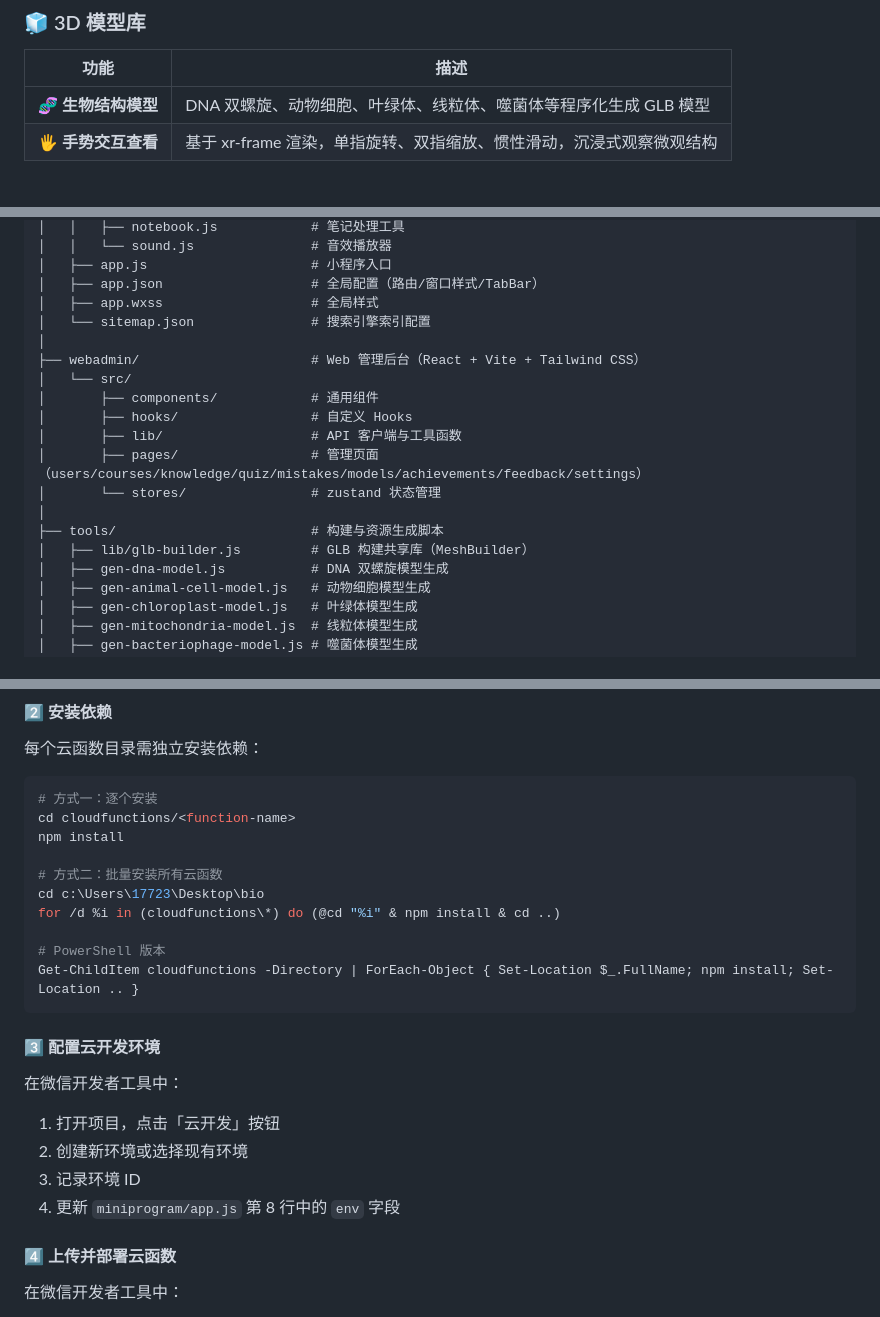
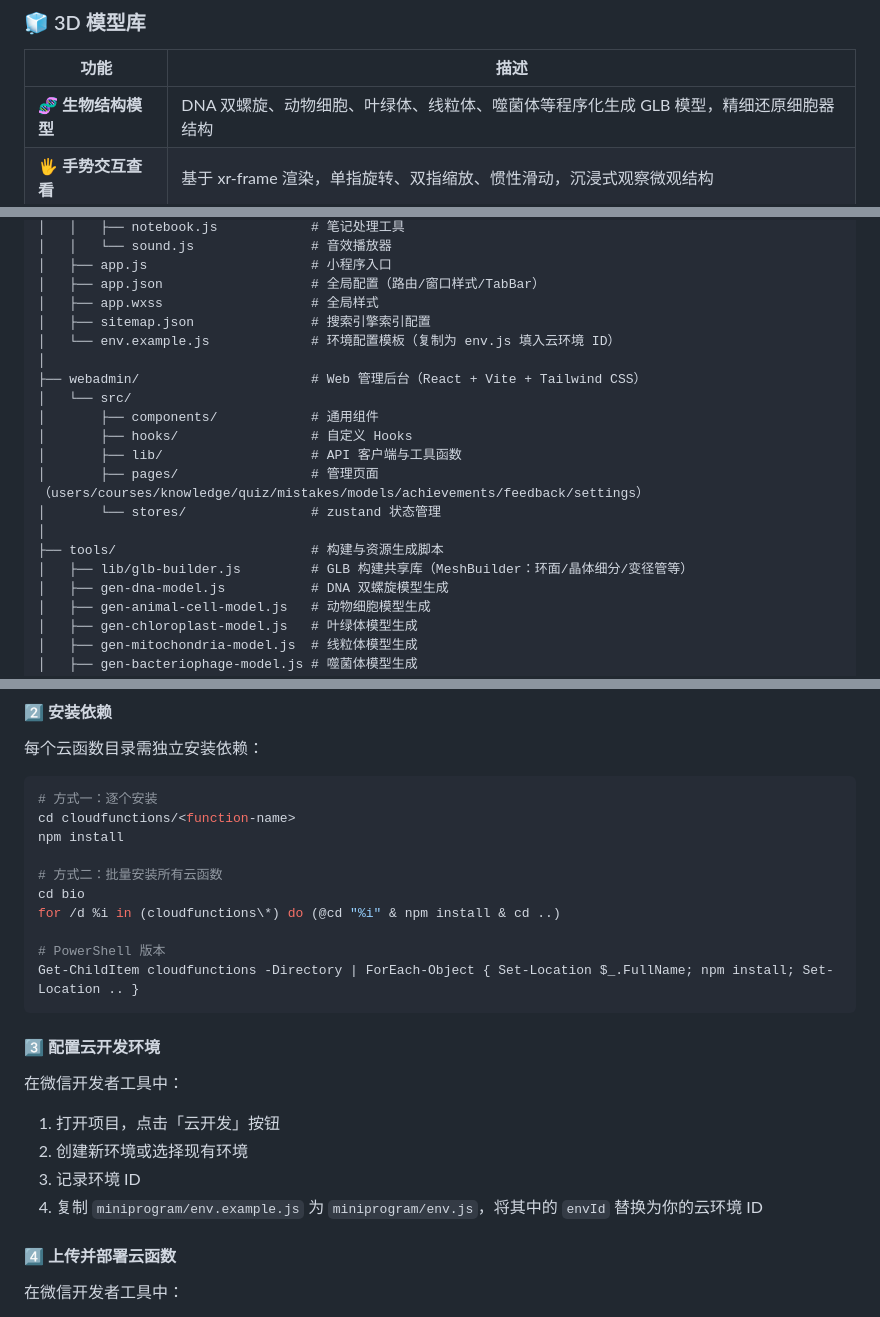
Before and after one commit to cwb7756/bio, a Markdown page: README.md, 3 parts joined by grey strips. Drawn GitHub-style.

Commit message:
docs(readme): 更新文档描述和项目结构说明
- 细化生物结构模型中细胞器结构还原的描述
- 修改账号管理功能为微信一键登录和昵称密码登录/注册
- 删除邮件服务密码重置提醒说明
- 更新用户登录模块注释对应新的登录方式
- 新增环境配置模板文件 env.example.js 及相关说明
- 优化 glb-builder.js 注释，增加环面等模型支持描述
- 调整云开发环境配置步骤，改为复制 env.example.js 并替换 envId

```diff
--- a/README.md
+++ b/README.md
@@ -101,7 +101,7 @@
 
 | 功能 | 描述 |
 | --- | --- |
-| 🧬 **生物结构模型** | DNA 双螺旋、动物细胞、叶绿体、线粒体、噬菌体等程序化生成 GLB 模型 |
+| 🧬 **生物结构模型** | DNA 双螺旋、动物细胞、叶绿体、线粒体、噬菌体等程序化生成 GLB 模型，精细还原细胞器结构 |
 | 🖐️ **手势交互查看** | 基于 xr-frame 渲染，单指旋转、双指缩放、惯性滑动，沉浸式观察微观结构 |
 
 ### 🖥️ Web 管理后台
@@ -270,7 +269,8 @@
 │   ├── app.js                     # 小程序入口
 │   ├── app.json                   # 全局配置（路由/窗口样式/TabBar）
 │   ├── app.wxss                   # 全局样式
-│   └── sitemap.json               # 搜索引擎索引配置
+│   ├── sitemap.json               # 搜索引擎索引配置
+│   └── env.example.js             # 环境配置模板（复制为 env.js 填入云环境 ID）
 │
 ├── webadmin/                      # Web 管理后台（React + Vite + Tailwind CSS）
 │   └── src/
@@ -281,7 +281,7 @@
 │       └── stores/                # zustand 状态管理
 │
 ├── tools/                         # 构建与资源生成脚本
-│   ├── lib/glb-builder.js         # GLB 构建共享库（MeshBuilder）
+│   ├── lib/glb-builder.js         # GLB 构建共享库（MeshBuilder：环面/晶体细分/变径管等）
 │   ├── gen-dna-model.js           # DNA 双螺旋模型生成
 │   ├── gen-animal-cell-model.js   # 动物细胞模型生成
 │   ├── gen-chloroplast-model.js   # 叶绿体模型生成
@@ -398,7 +398,7 @@ cd cloudfunctions/<function-name>
 npm install
 
 # 方式二：批量安装所有云函数
-cd c:\Users\17723\Desktop\bio
+cd bio
 for /d %i in (cloudfunctions\*) do (@cd "%i" & npm install & cd ..)
 
 # PowerShell 版本
@@ -412,7 +412,7 @@ Get-ChildItem cloudfunctions -Directory | ForEach-Object { Set-Location $_.FullN
 1. 打开项目，点击「云开发」按钮
 2. 创建新环境或选择现有环境
 3. 记录环境 ID
-4. 更新 `miniprogram/app.js` 第 8 行中的 `env` 字段
+4. 复制 `miniprogram/env.example.js` 为 `miniprogram/env.js`，将其中的 `envId` 替换为你的云环境 ID
 
 #### 4️⃣ 上传并部署云函数
 
```
Also changed, not shown: other parts of README.md (+2 -3 lines).
